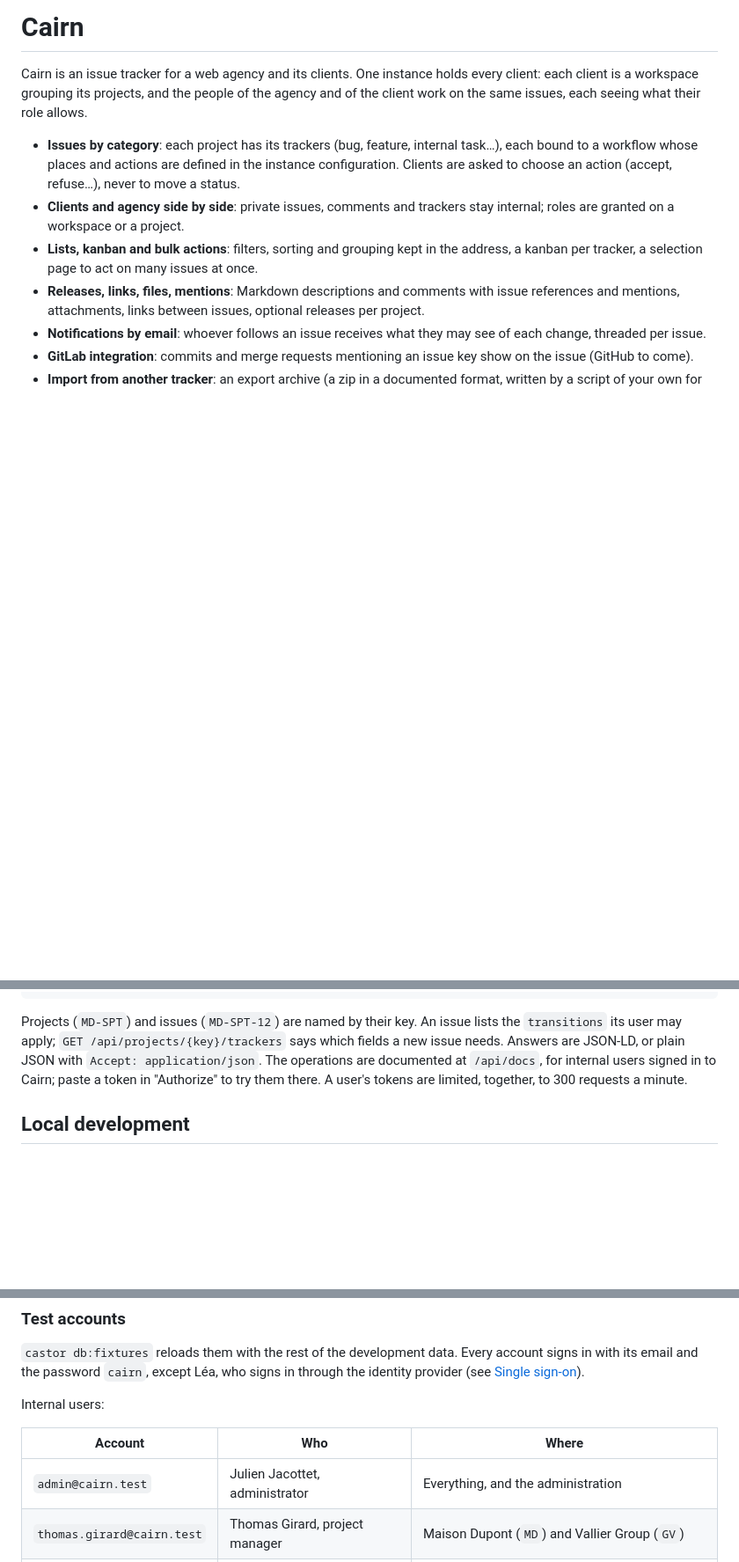
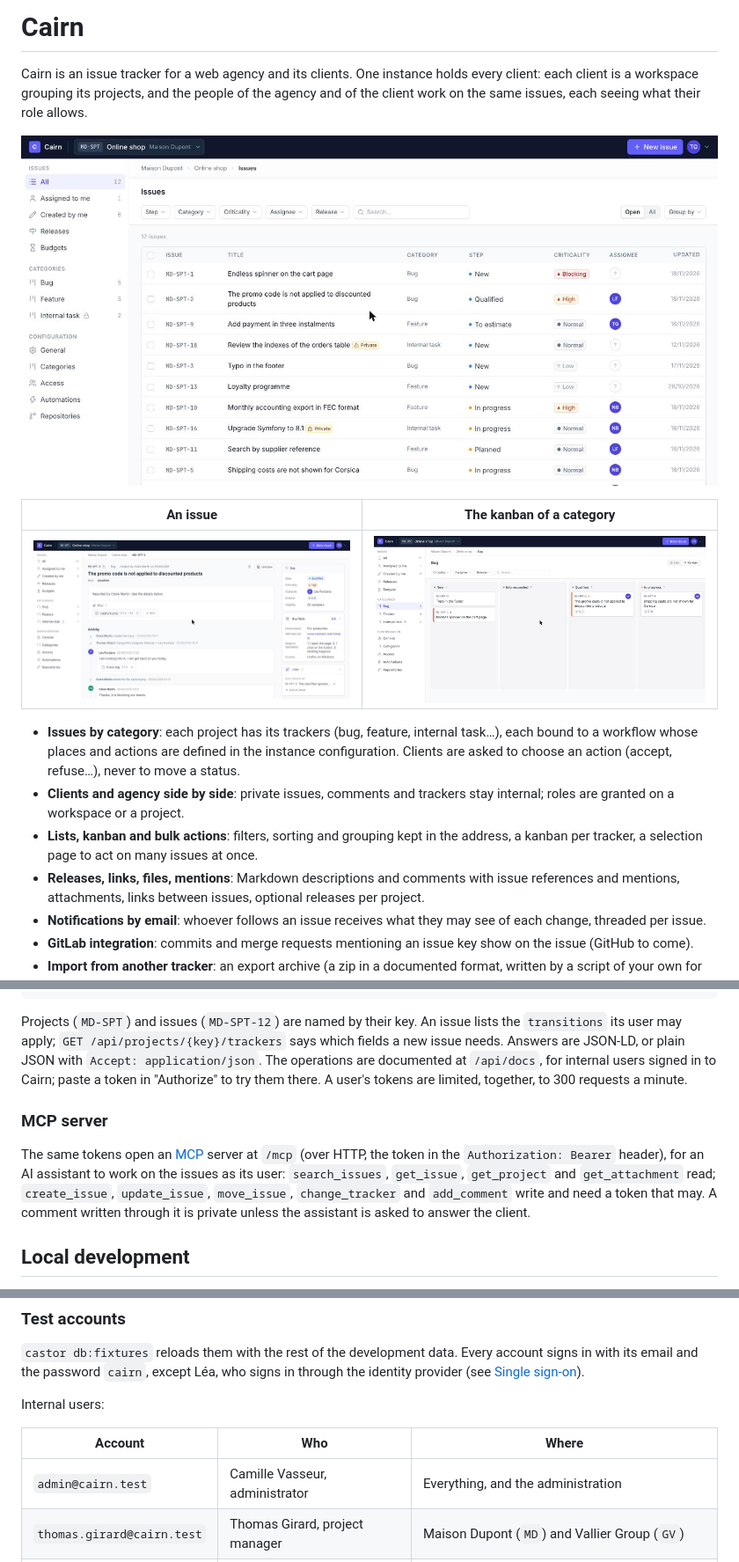
Before and after one commit to AlexandrePetrone/cairn, a Markdown page: README.md, 3 parts joined by grey strips. Shown at 88% size. GitHub-like rendering; pictures changed too: docs/screenshots/issue.jpg (added), docs/screenshots/issues.jpg (added), docs/screenshots/kanban.jpg (added); blank space fills up the shorter version.

Commit message:
Document the status, single sign-on, operations and the MCP server in the README, with screenshots

````diff
--- a/README.md
+++ b/README.md
@@ -1,6 +1,12 @@
 # Cairn
 
 Cairn is an issue tracker for a web agency and its clients. One instance holds every client: each client is a workspace grouping its projects, and the people of the agency and of the client work on the same issues, each seeing what their role allows.
+
+![The issues of a project, with their category, step, criticality and assignee](docs/screenshots/issues.jpg)
+
+| An issue | The kanban of a category |
+|---|---|
+| ![An issue: description, files, activity, fields and links](docs/screenshots/issue.jpg) | ![The kanban of the bugs of a project, one column per step](docs/screenshots/kanban.jpg) |
 
 - **Issues by category**: each project has its trackers (bug, feature, internal task…), each bound to a workflow whose places and actions are defined in the instance configuration. Clients are asked to choose an action (accept, refuse…), never to move a status.
 - **Clients and agency side by side**: private issues, comments and trackers stay internal; roles are granted on a workspace or a project.
@@ -100,6 +164,10 @@ curl -H "Authorization: Bearer cairn_…" -H "Content-Type: application/ld+json"
 ```
 
 Projects (`MD-SPT`) and issues (`MD-SPT-12`) are named by their key. An issue lists the `transitions` its user may apply; `GET /api/projects/{key}/trackers` says which fields a new issue needs. Answers are JSON-LD, or plain JSON with `Accept: application/json`. The operations are documented at `/api/docs`, for internal users signed in to Cairn; paste a token in "Authorize" to try them there. A user's tokens are limited, together, to 300 requests a minute.
+
+### MCP server
+
+The same tokens open an [MCP](https://modelcontextprotocol.io) server at `/mcp` (over HTTP, the token in the `Authorization: Bearer` header), for an AI assistant to work on the issues as its user: `search_issues`, `get_issue`, `get_project` and `get_attachment` read; `create_issue`, `update_issue`, `move_issue`, `change_tracker` and `add_comment` write and need a token that may. A comment written through it is private unless the assistant is asked to answer the client.
 
 ## Local development
 
@@ -123,7 +191,7 @@ Internal users:
 
 | Account | Who | Where |
 |---|---|---|
-| `admin@cairn.test` | Julien Jacottet, administrator | Everything, and the administration |
+| `admin@cairn.test` | Camille Vasseur, administrator | Everything, and the administration |
 | `thomas.girard@cairn.test` | Thomas Girard, project manager | Maison Dupont (`MD`) and Vallier Group (`GV`) |
 | `yann.leroy@cairn.test` | Yann Leroy, project manager | Natura Cosmetics (`NC`) and Travelia (`TR`, archived) |
 | `nadia.benali@cairn.test` | Nadia Benali, developer | Online shop (`MD-SPT`), Mobile app (`GV-APP`) |
````
Also changed, not shown: other parts of README.md (+64 -2 lines).
